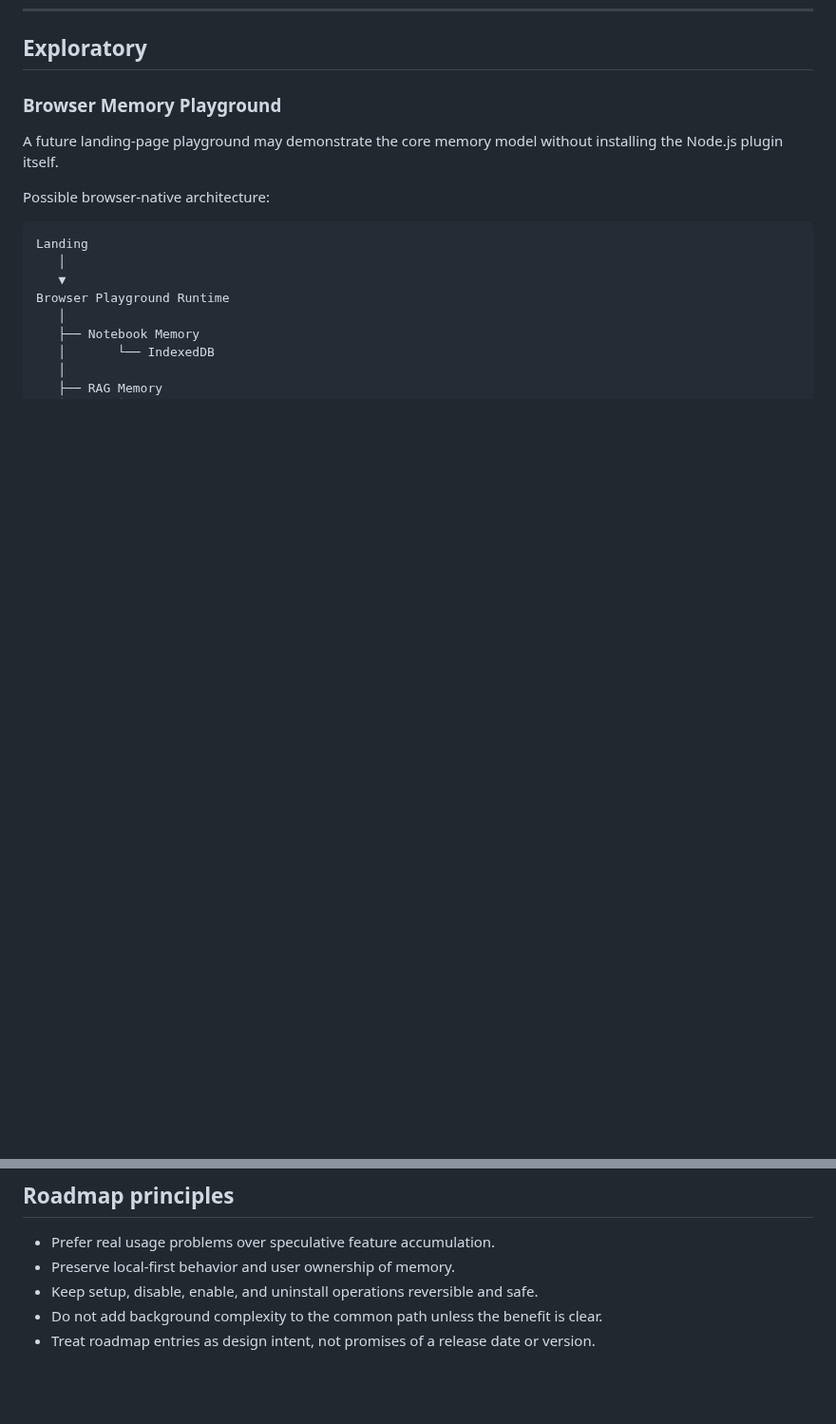
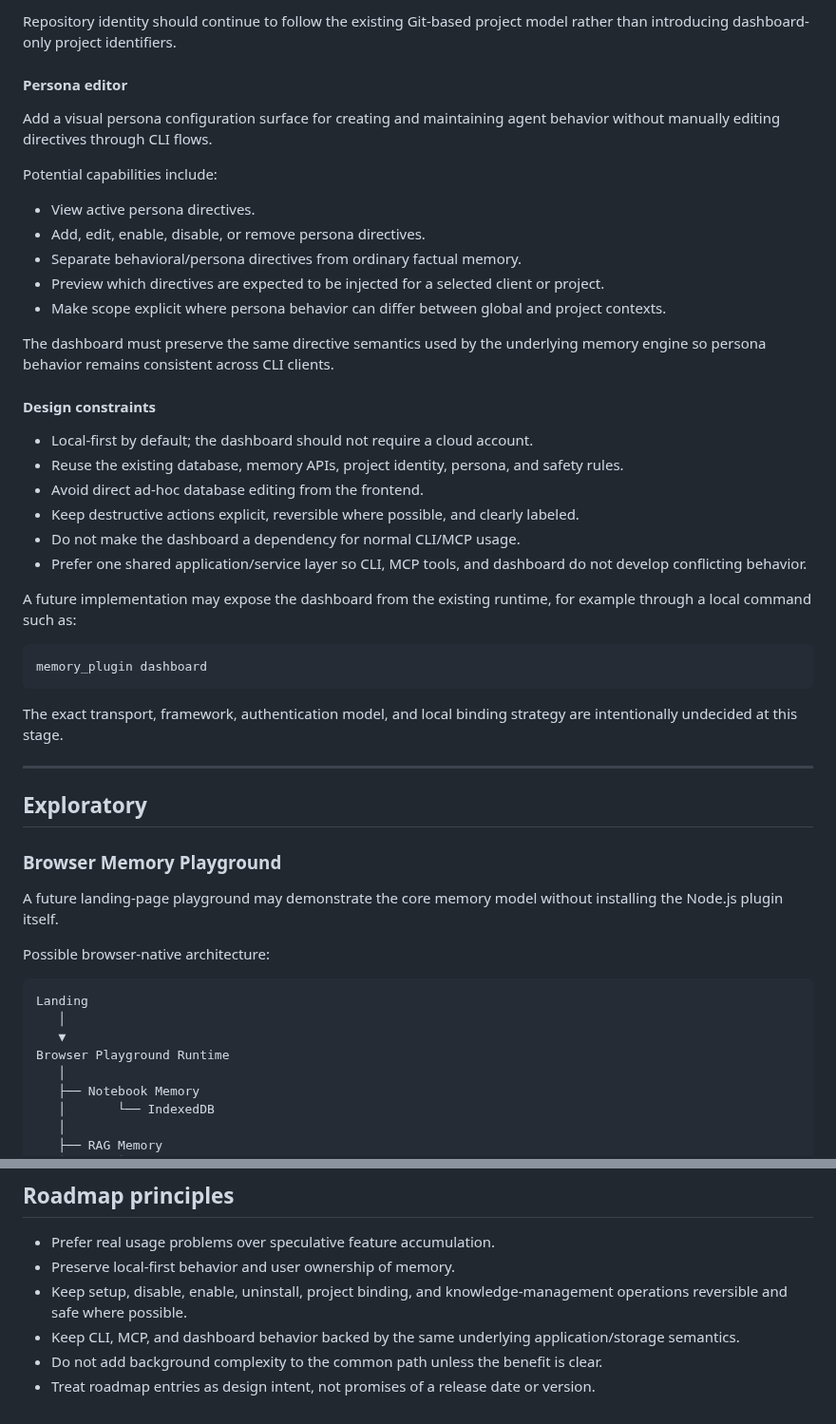
Before and after one commit to Lotargo/memory_plugin, a Markdown page: ROADMAP.md, 2 parts joined by grey strips. Shown at 95% size. Rendered like a GitHub page; blank space fills up the shorter version.

````diff
--- a/ROADMAP.md
+++ b/ROADMAP.md
@@ -68,3 +132,38 @@ A profile system should remain optional and should not make the common setup pat
+Repository identity should continue to follow the existing Git-based project model rather than introducing dashboard-only project identifiers.
+
+#### Persona editor
+
+Add a visual persona configuration surface for creating and maintaining agent behavior without manually editing directives through CLI flows.
+
+Potential capabilities include:
+
+- View active persona directives.
+- Add, edit, enable, disable, or remove persona directives.
+- Separate behavioral/persona directives from ordinary factual memory.
+- Preview which directives are expected to be injected for a selected client or project.
+- Make scope explicit where persona behavior can differ between global and project contexts.
+
+The dashboard must preserve the same directive semantics used by the underlying memory engine so persona behavior remains consistent across CLI clients.
+
+#### Design constraints
+
+- Local-first by default; the dashboard should not require a cloud account.
+- Reuse the existing database, memory APIs, project identity, persona, and safety rules.
+- Avoid direct ad-hoc database editing from the frontend.
+- Keep destructive actions explicit, reversible where possible, and clearly labeled.
+- Do not make the dashboard a dependency for normal CLI/MCP usage.
+- Prefer one shared application/service layer so CLI, MCP tools, and dashboard do not develop conflicting behavior.
+
+A future implementation may expose the dashboard from the existing runtime, for example through a local command such as:
+
+```bash
+memory_plugin dashboard
+```
+
+The exact transport, framework, authentication model, and local binding strategy are intentionally undecided at this stage.
+
+---
+
 ## Exploratory
 
 ### Browser Memory Playground
@@ -103,6 +202,7 @@ This is an exploratory product/demo idea, not a committed implementation target.
 
 - Prefer real usage problems over speculative feature accumulation.
 - Preserve local-first behavior and user ownership of memory.
-- Keep setup, disable, enable, and uninstall operations reversible and safe.
+- Keep setup, disable, enable, uninstall, project binding, and knowledge-management operations reversible and safe where possible.
+- Keep CLI, MCP, and dashboard behavior backed by the same underlying application/storage semantics.
 - Do not add background complexity to the common path unless the benefit is clear.
 - Treat roadmap entries as design intent, not promises of a release date or version.
````
Also changed, not shown: other parts of ROADMAP.md (+64 -0 lines).
